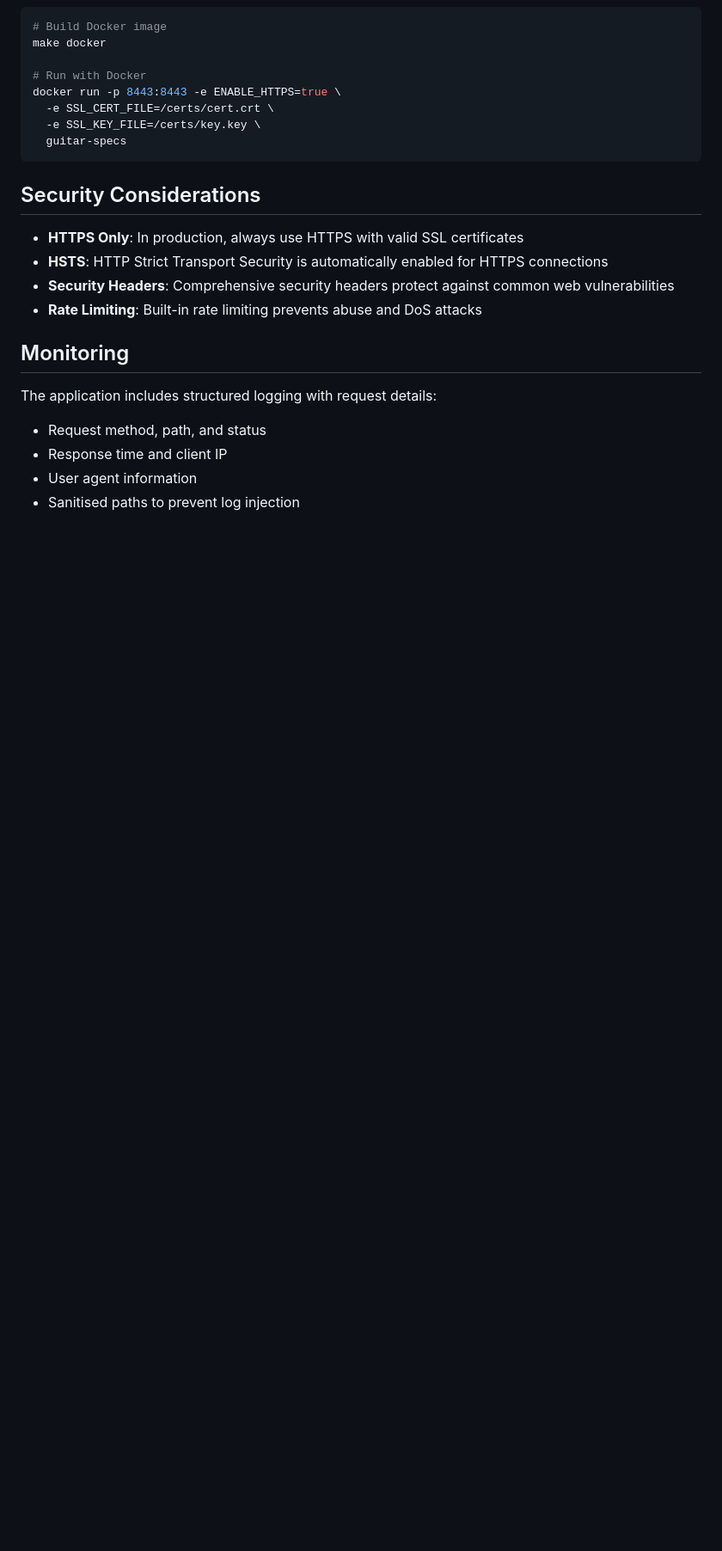
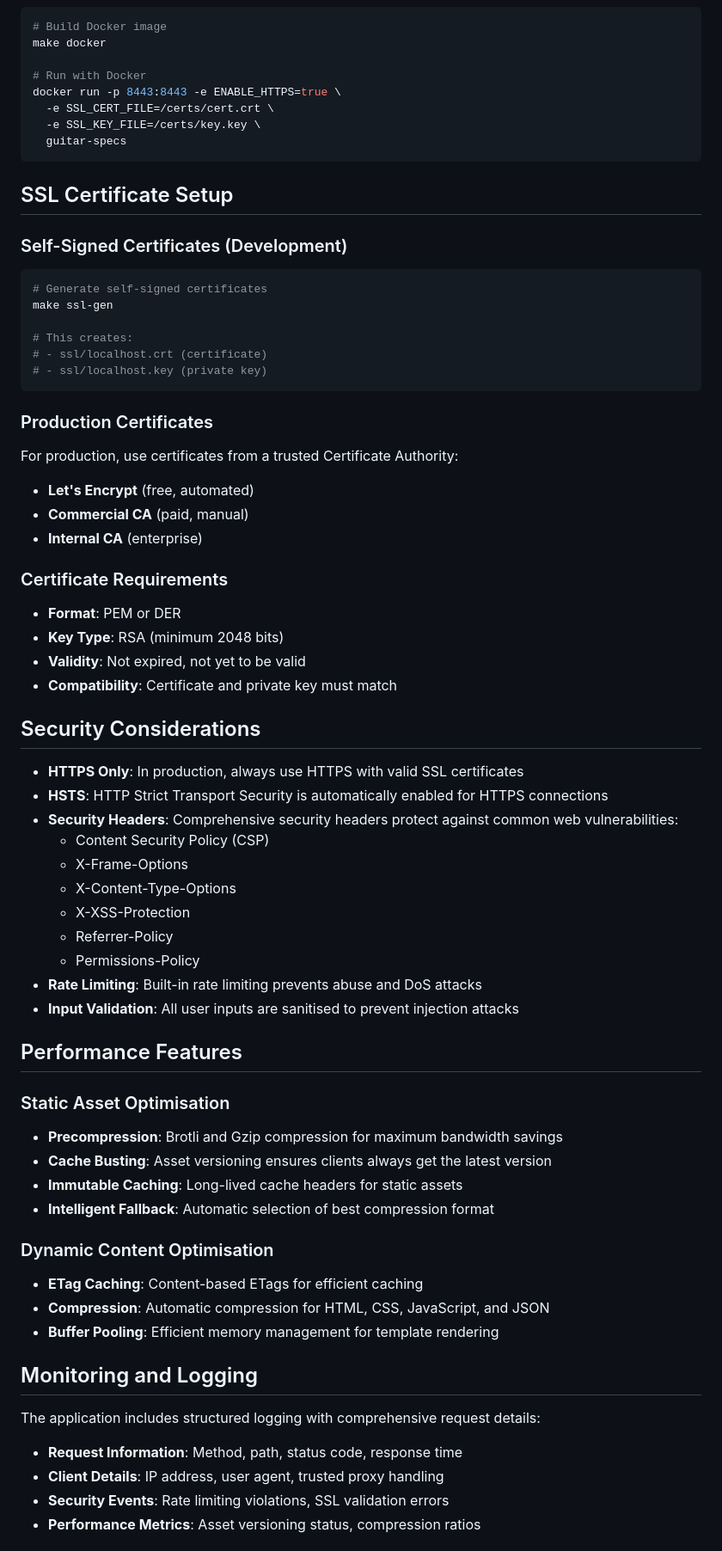
Before and after one commit to mgierok/guitar-specs, a Markdown page: README.md, the part around the change printed below. Shown: that part at 86% size. GitHub-like rendering; blank space fills up the shorter version.

````diff
--- a/README.md
+++ b/README.md
@@ -135,17 +210,62 @@ docker run -p 8443:8443 -e ENABLE_HTTPS=true \
   guitar-specs
 ```
 
+## SSL Certificate Setup
+
+### Self-Signed Certificates (Development)
+```bash
+# Generate self-signed certificates
+make ssl-gen
+
+# This creates:
+# - ssl/localhost.crt (certificate)
+# - ssl/localhost.key (private key)
+```
+
+### Production Certificates
+For production, use certificates from a trusted Certificate Authority:
+- **Let's Encrypt** (free, automated)
+- **Commercial CA** (paid, manual)
+- **Internal CA** (enterprise)
+
+### Certificate Requirements
+- **Format**: PEM or DER
+- **Key Type**: RSA (minimum 2048 bits)
+- **Validity**: Not expired, not yet to be valid
+- **Compatibility**: Certificate and private key must match
+
 ## Security Considerations
 
 - **HTTPS Only**: In production, always use HTTPS with valid SSL certificates
 - **HSTS**: HTTP Strict Transport Security is automatically enabled for HTTPS connections
-- **Security Headers**: Comprehensive security headers protect against common web vulnerabilities
+- **Security Headers**: Comprehensive security headers protect against common web vulnerabilities:
+  - Content Security Policy (CSP)
+  - X-Frame-Options
+  - X-Content-Type-Options
+  - X-XSS-Protection
+  - Referrer-Policy
+  - Permissions-Policy
 - **Rate Limiting**: Built-in rate limiting prevents abuse and DoS attacks
+- **Input Validation**: All user inputs are sanitised to prevent injection attacks
 
-## Monitoring
+## Performance Features
 
-The application includes structured logging with request details:
-- Request method, path, and status
-- Response time and client IP
-- User agent information
-- Sanitised paths to prevent log injection
+### Static Asset Optimisation
+- **Precompression**: Brotli and Gzip compression for maximum bandwidth savings
+- **Cache Busting**: Asset versioning ensures clients always get the latest version
+- **Immutable Caching**: Long-lived cache headers for static assets
+- **Intelligent Fallback**: Automatic selection of best compression format
+
+### Dynamic Content Optimisation
+- **ETag Caching**: Content-based ETags for efficient caching
+- **Compression**: Automatic compression for HTML, CSS, JavaScript, and JSON
+- **Buffer Pooling**: Efficient memory management for template rendering
+
+## Monitoring and Logging
+
+The application includes structured logging with comprehensive request details:
+- **Request Information**: Method, path, status code, response time
+- **Client Details**: IP address, user agent, trusted proxy handling
+- **Security Events**: Rate limiting violations, SSL validation errors
+- **Performance Metrics**: Asset versioning status, compression ratios
+
````
Also changed, not shown: other parts of README.md (+197 -33 lines).
